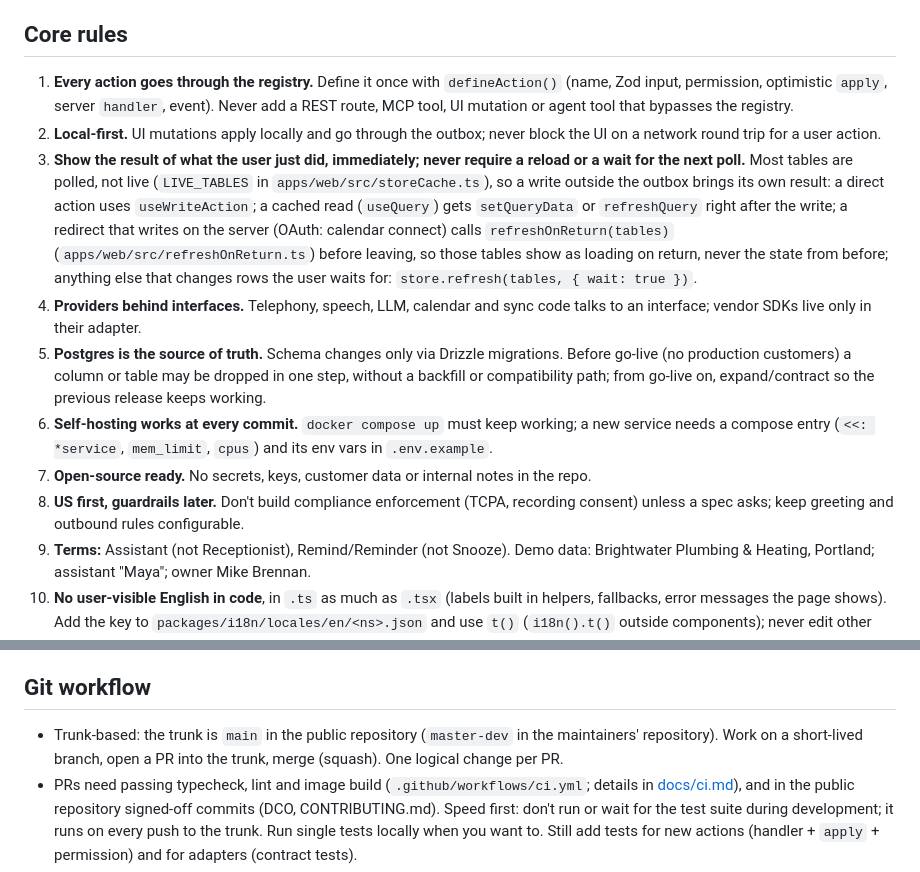
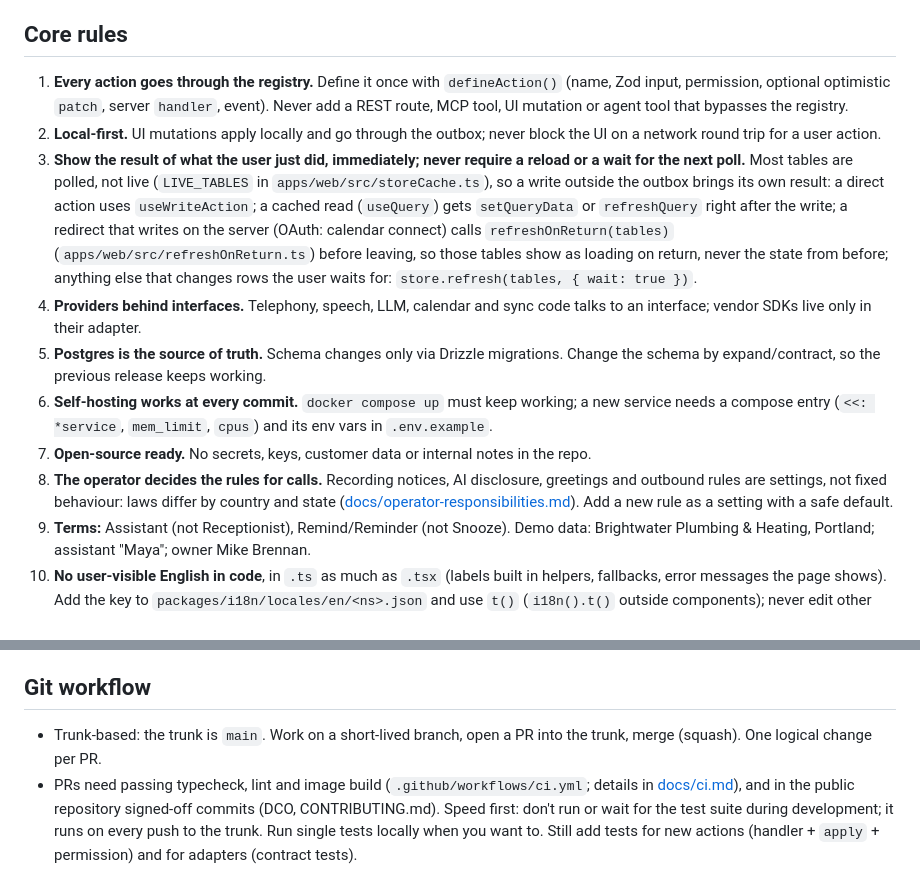
Before and after one commit to linedesk/linedesk, a Markdown page: CLAUDE.md, 2 parts joined by grey strips. Rendered like a GitHub page.

```diff
--- a/CLAUDE.md
+++ b/CLAUDE.md
@@ -21,14 +21,14 @@ TypeScript everywhere. pnpm + Turborepo. Hono + Zod (+ `@hono/zod-openapi`) for
 
 ## Core rules
 
-1. **Every action goes through the registry.** Define it once with `defineAction()` (name, Zod input, permission, optimistic `apply`, server `handler`, event). Never add a REST route, MCP tool, UI mutation or agent tool that bypasses the registry.
+1. **Every action goes through the registry.** Define it once with `defineAction()` (name, Zod input, permission, optional optimistic `patch`, server `handler`, event). Never add a REST route, MCP tool, UI mutation or agent tool that bypasses the registry.
 2. **Local-first.** UI mutations apply locally and go through the outbox; never block the UI on a network round trip for a user action.
 3. **Show the result of what the user just did, immediately; never require a reload or a wait for the next poll.** Most tables are polled, not live (`LIVE_TABLES` in `apps/web/src/storeCache.ts`), so a write outside the outbox brings its own result: a direct action uses `useWriteAction`; a cached read (`useQuery`) gets `setQueryData` or `refreshQuery` right after the write; a redirect that writes on the server (OAuth: calendar connect) calls `refreshOnReturn(tables)` (`apps/web/src/refreshOnReturn.ts`) before leaving, so those tables show as loading on return, never the state from before; anything else that changes rows the user waits for: `store.refresh(tables, { wait: true })`.
 4. **Providers behind interfaces.** Telephony, speech, LLM, calendar and sync code talks to an interface; vendor SDKs live only in their adapter.
-5. **Postgres is the source of truth.** Schema changes only via Drizzle migrations. Before go-live (no production customers) a column or table may be dropped in one step, without a backfill or compatibility path; from go-live on, expand/contract so the previous release keeps working.
+5. **Postgres is the source of truth.** Schema changes only via Drizzle migrations. Change the schema by expand/contract, so the previous release keeps working.
 6. **Self-hosting works at every commit.** `docker compose up` must keep working; a new service needs a compose entry (`<<: *service`, `mem_limit`, `cpus`) and its env vars in `.env.example`.
 7. **Open-source ready.** No secrets, keys, customer data or internal notes in the repo.
-8. **US first, guardrails later.** Don't build compliance enforcement (TCPA, recording consent) unless a spec asks; keep greeting and outbound rules configurable.
+8. **The operator decides the rules for calls.** Recording notices, AI disclosure, greetings and outbound rules are settings, not fixed behaviour: laws differ by country and state ([docs/operator-responsibilities.md](docs/operator-responsibilities.md)). Add a new rule as a setting with a safe default.
 9. **Terms:** Assistant (not Receptionist), Remind/Reminder (not Snooze). Demo data: Brightwater Plumbing & Heating, Portland; assistant "Maya"; owner Mike Brennan.
 10. **No user-visible English in code**, in `.ts` as much as `.tsx` (labels built in helpers, fallbacks, error messages the page shows). Add the key to `packages/i18n/locales/en/<ns>.json` and use `t()` (`i18n().t()` outside components); never edit other locales in a feature PR. `pnpm i18n:check` fails on hardcoded English under `apps/web/src`; `packages/i18n/hardcoded-baseline.json` is empty and stays empty, never raise it. `// i18n-ignore: <why>` only for text that is not UI, never to get a PR green. Dates, numbers and currency only through `useFormat()`, `fmt()` or `intlLocale()`, never without a locale or with one written in the code. Email and push text lives only in `apps/api/src/emails` (`getT(locale)`); other server-side text the web app shows is a key and params (or written with the reader's `Words`), not English; `server-text-baseline.json` only goes down, a file it does not list stays at 0. Details: [docs/translations.md](docs/translations.md).
 11. **No prompt change that no person saw.** Any change to text the assistant reads (system prompt `apps/agent/src/prompt.ts`, tool descriptions and results, collection steps in `apps/agent/src/collect/`, summary prompts) needs an explicit OK from a maintainer on the exact text before merge: show old and new text in the chat and quote it in the PR description, then wait for a clear yes to that text. Passing tests or call tests are not an OK; an OK for the idea is not an OK for the wording.
@@ -62,7 +62,7 @@ Work starts from a GitHub issue; for anything bigger, agree on the approach in t
 
 ## Git workflow
 
-- Trunk-based: the trunk is `main` in the public repository (`master-dev` in the maintainers' repository). Work on a short-lived branch, open a PR into the trunk, merge (squash). One logical change per PR.
+- Trunk-based: the trunk is `main`. Work on a short-lived branch, open a PR into the trunk, merge (squash). One logical change per PR.
 - PRs need passing typecheck, lint and image build (`.github/workflows/ci.yml`; details in [docs/ci.md](docs/ci.md)), and in the public repository signed-off commits (DCO, CONTRIBUTING.md). Speed first: don't run or wait for the test suite during development; it runs on every push to the trunk. Run single tests locally when you want to. Still add tests for new actions (handler + `apply` + permission) and for adapters (contract tests).
 - After a merge, watch the Tests run (`tests.yml`) until it is green. A red run comments on the merged PR: fix it in a new PR into the trunk before the next release (or answer there why your change did not cause it).
 - Changes to auth, permissions, tenancy, secrets or deploy get one independent security review before merging.
```
Also changed, not shown: README.md (+18 -1 lines), docs/images/call.png (added), docs/images/inbox.png.
